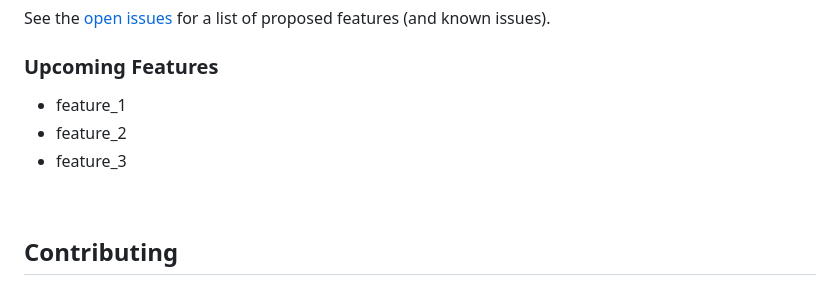
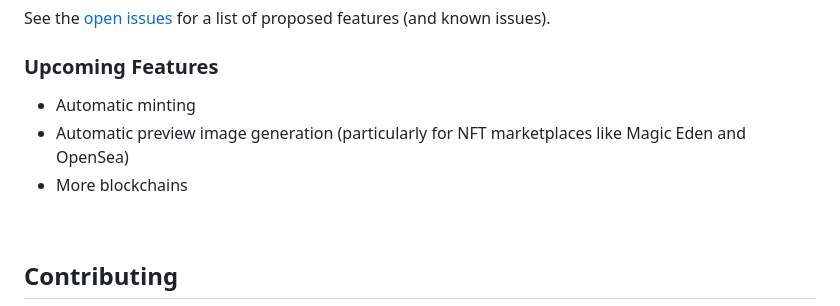
Before and after one commit to EvanGottschalk/Shift3rs, a Markdown page: README.md, the part around the change. Drawn GitHub-style.

```diff
--- a/README.md
+++ b/README.md
@@ -198,9 +198,9 @@ See the [open issues](https://github.com/EvanGottschalk/Shift3rs/issues) for a l
 
 ### Upcoming Features
 
-* feature_1
-* feature_2
-* feature_3
+* Automatic minting
+* Automatic preview image generation (particularly for NFT marketplaces like Magic Eden and OpenSea)
+* More blockchains
 
 
 
```
